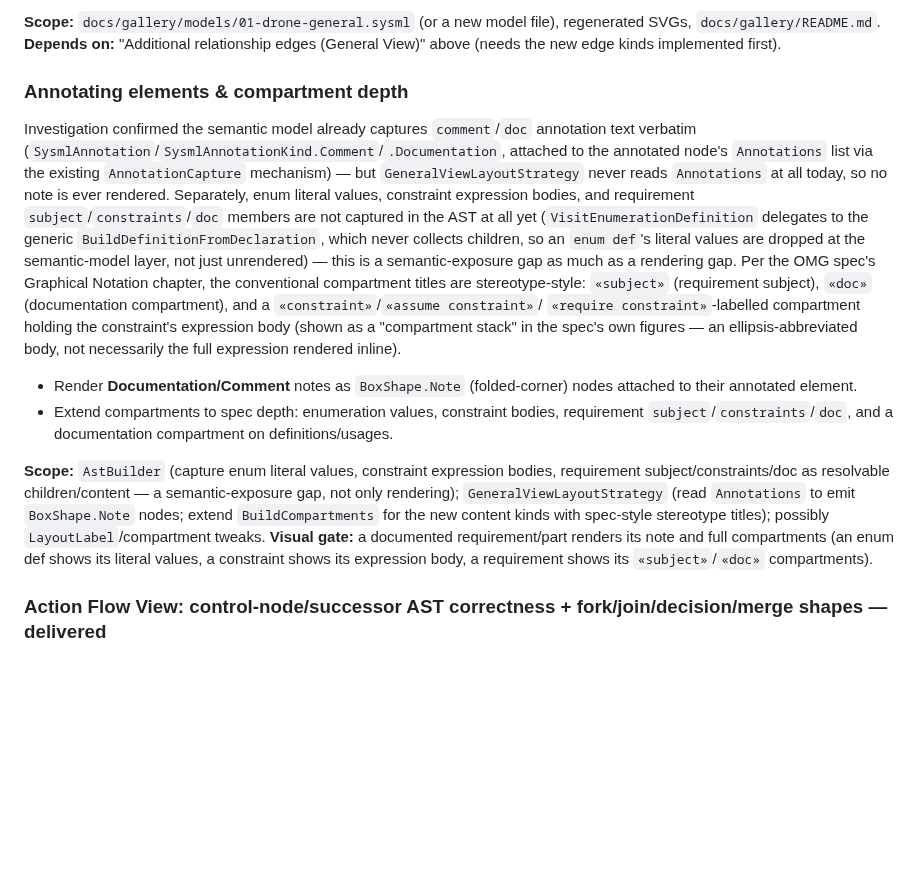
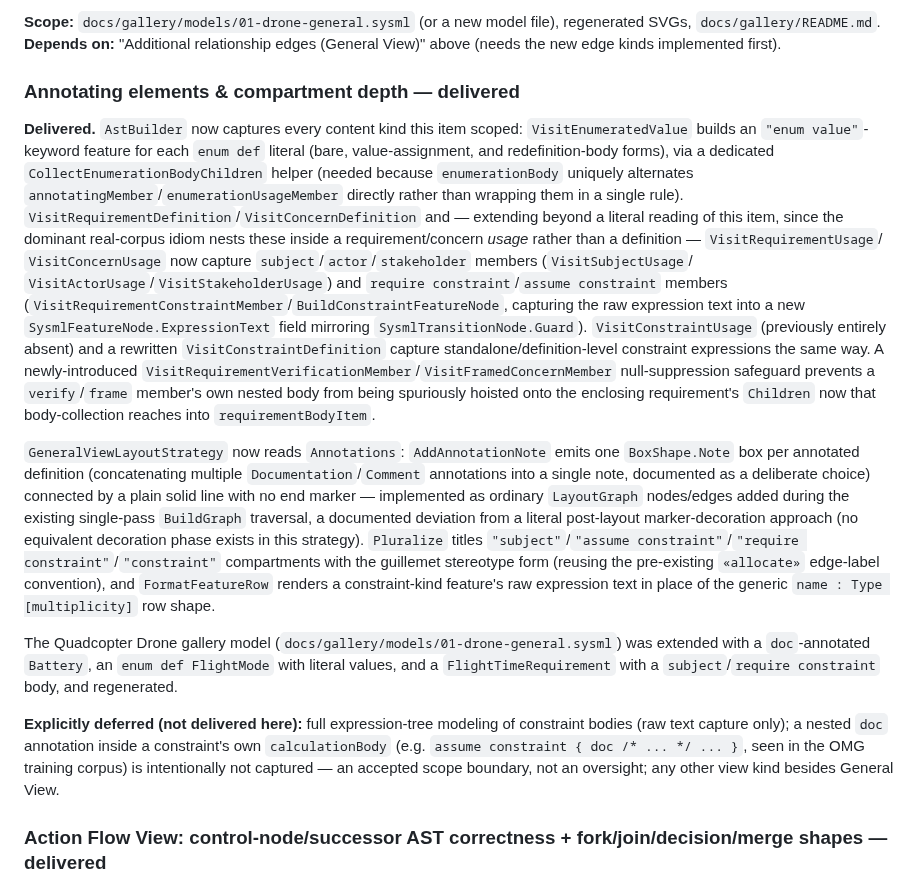
Before and after one commit to demaconsulting/SysML2Tools, a Markdown page: ROADMAP.md, the part around the change. Rendered like a GitHub page; blank space fills up the shorter version.

Commit message:
Add annotation, enum, and requirement compartments to gallery + mark roadmap item delivered
- 01-drone-general.sysml: Battery gains a doc annotation, FlightMode is now an enum
  def with literal values, and FlightTimeRequirement gains a subject/require
  constraint body.
- Regenerate DroneGeneralView/BatterySubsystemView SVG and PNG.
- Update gallery README caption for the new content.
- ROADMAP.md: mark 'Annotating elements & compartment depth' delivered.

```diff
--- a/ROADMAP.md
+++ b/ROADMAP.md
@@ -69,36 +69,45 @@ gallery currently shows.
 **Depends on:** "Additional relationship edges (General View)" above (needs the new edge kinds
 implemented first).
 
-### Annotating elements & compartment depth
+### Annotating elements & compartment depth — delivered
 
-Investigation confirmed the semantic model already captures `comment`/`doc` annotation text
-verbatim (`SysmlAnnotation`/`SysmlAnnotationKind.Comment`/`.Documentation`, attached to the
-annotated node's `Annotations` list via the existing `AnnotationCapture` mechanism) — but
-`GeneralViewLayoutStrategy` never reads `Annotations` at all today, so no note is ever rendered.
-Separately, enum literal values, constraint expression bodies, and requirement
-`subject`/`constraints`/`doc` members are not captured in the AST at all yet (`VisitEnumerationDefinition`
-delegates to the generic `BuildDefinitionFromDeclaration`, which never collects children, so an
-`enum def`'s literal values are dropped at the semantic-model layer, not just unrendered) — this
-is a semantic-exposure gap as much as a rendering gap. Per the OMG spec's Graphical Notation
-chapter, the conventional compartment titles are stereotype-style: `«subject»` (requirement
-subject), `«doc»` (documentation compartment), and a `«constraint»`/`«assume constraint»`/
-`«require constraint»`-labelled compartment holding the constraint's expression body (shown as a
-"compartment stack" in the spec's own figures — an ellipsis-abbreviated body, not necessarily the
-full expression rendered inline).
+**Delivered.** `AstBuilder` now captures every content kind this item scoped: `VisitEnumeratedValue`
+builds an `"enum value"`-keyword feature for each `enum def` literal (bare, value-assignment, and
+redefinition-body forms), via a dedicated `CollectEnumerationBodyChildren` helper (needed because
+`enumerationBody` uniquely alternates `annotatingMember`/`enumerationUsageMember` directly rather
+than wrapping them in a single rule). `VisitRequirementDefinition`/`VisitConcernDefinition` and —
+extending beyond a literal reading of this item, since the dominant real-corpus idiom nests these
+inside a requirement/concern *usage* rather than a definition — `VisitRequirementUsage`/
+`VisitConcernUsage` now capture `subject`/`actor`/`stakeholder` members (`VisitSubjectUsage`/
+`VisitActorUsage`/`VisitStakeholderUsage`) and `require constraint`/`assume constraint` members
+(`VisitRequirementConstraintMember`/`BuildConstraintFeatureNode`, capturing the raw expression text
+into a new `SysmlFeatureNode.ExpressionText` field mirroring `SysmlTransitionNode.Guard`).
+`VisitConstraintUsage` (previously entirely absent) and a rewritten `VisitConstraintDefinition`
+capture standalone/definition-level constraint expressions the same way. A newly-introduced
+`VisitRequirementVerificationMember`/`VisitFramedConcernMember` null-suppression safeguard
+prevents a `verify`/`frame` member's own nested body from being spuriously hoisted onto the
+enclosing requirement's `Children` now that body-collection reaches into `requirementBodyItem`.
 
-- Render **Documentation/Comment** notes as `BoxShape.Note` (folded-corner) nodes attached to
-  their annotated element.
-- Extend compartments to spec depth: enumeration values, constraint bodies, requirement
-  `subject`/`constraints`/`doc`, and a documentation compartment on definitions/usages.
+`GeneralViewLayoutStrategy` now reads `Annotations`: `AddAnnotationNote` emits one `BoxShape.Note`
+box per annotated definition (concatenating multiple `Documentation`/`Comment` annotations into a
+single note, documented as a deliberate choice) connected by a plain solid line with no end
+marker — implemented as ordinary `LayoutGraph` nodes/edges added during the existing single-pass
+`BuildGraph` traversal, a documented deviation from a literal post-layout marker-decoration
+approach (no equivalent decoration phase exists in this strategy). `Pluralize` titles
+`"subject"`/`"assume constraint"`/`"require constraint"`/`"constraint"` compartments with the
+guillemet stereotype form (reusing the pre-existing `«allocate»` edge-label convention), and
+`FormatFeatureRow` renders a constraint-kind feature's raw expression text in place of the generic
+`name : Type [multiplicity]` row shape.
 
-**Scope:** `AstBuilder` (capture enum literal values, constraint expression bodies, requirement
-subject/constraints/doc as resolvable children/content — a semantic-exposure gap, not only
-rendering); `GeneralViewLayoutStrategy` (read `Annotations` to emit `BoxShape.Note` nodes;
-extend `BuildCompartments` for the new content kinds with spec-style stereotype titles); possibly
-`LayoutLabel`/compartment tweaks.
-**Visual gate:** a documented requirement/part renders its note and full compartments (an enum
-def shows its literal values, a constraint shows its expression body, a requirement shows its
-`«subject»`/`«doc»` compartments).
+The Quadcopter Drone gallery model (`docs/gallery/models/01-drone-general.sysml`) was extended
+with a `doc`-annotated `Battery`, an `enum def FlightMode` with literal values, and a
+`FlightTimeRequirement` with a `subject`/`require constraint` body, and regenerated.
+
+**Explicitly deferred (not delivered here):** full expression-tree modeling of constraint bodies
+(raw text capture only); a nested `doc` annotation inside a constraint's own `calculationBody`
+(e.g. `assume constraint { doc /* ... */ ... }`, seen in the OMG training corpus) is intentionally
+not captured — an accepted scope boundary, not an oversight; any other view kind besides General
+View.
 
 ### Action Flow View: control-node/successor AST correctness + fork/join/decision/merge shapes — delivered
 
```
Also changed, not shown: docs/gallery/README.md (+9 -0 lines), docs/gallery/png/BatterySubsystemView.png, docs/gallery/png/DroneGeneralView.png, 3 other files.
